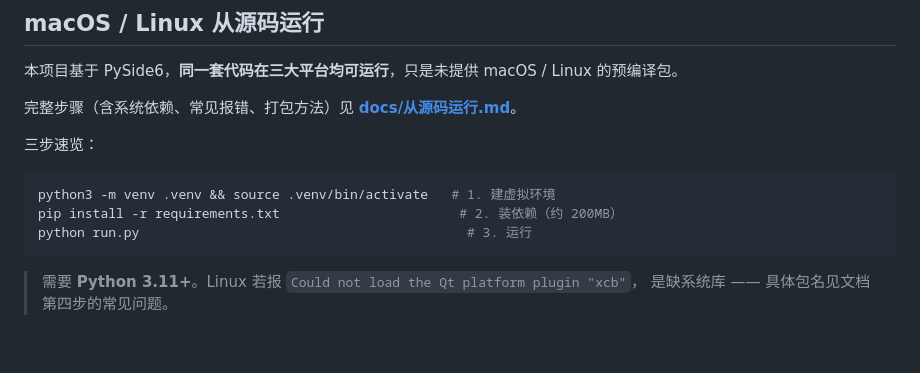
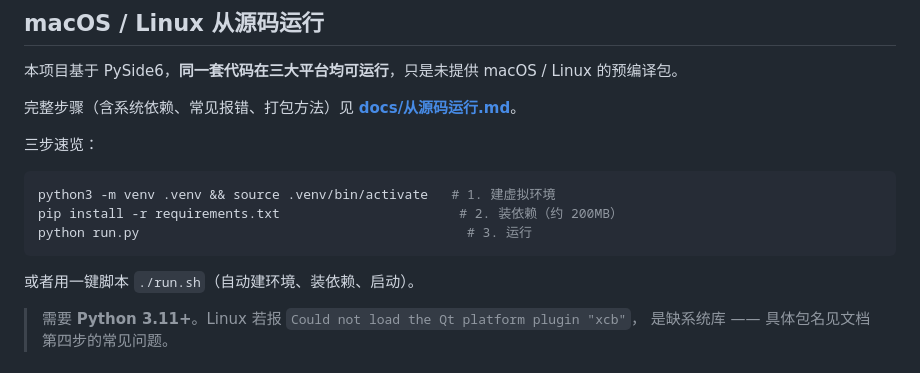
Before and after one commit to uselesszeng/gold-pet, a Markdown page: README.md, the part around the change. Drawn GitHub-style; blank space fills up the shorter version.

````diff
--- a/README.md
+++ b/README.md
@@ -70,6 +70,8 @@ python3 -m venv .venv && source .venv/bin/activate   # 1. 建虚拟环境
 pip install -r requirements.txt                       # 2. 装依赖（约 200MB）
 python run.py                                          # 3. 运行
 ```
+
+或者用一键脚本 `./run.sh`（自动建环境、装依赖、启动）。
 
 > 需要 **Python 3.11+**。Linux 若报 `Could not load the Qt platform plugin "xcb"`，
 > 是缺系统库 —— 具体包名见文档第四步的常见问题。
````
Also changed, not shown: docs/从源码运行.md (+10 -0 lines).
